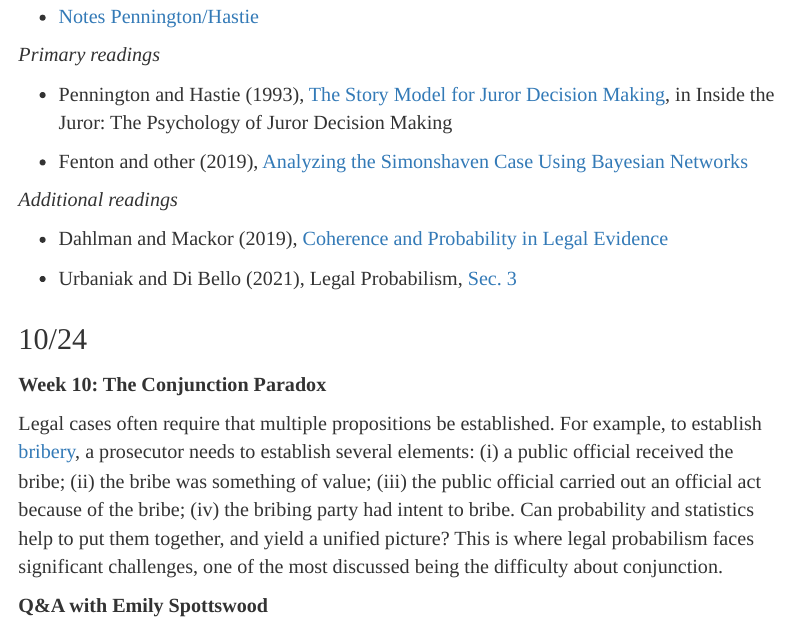
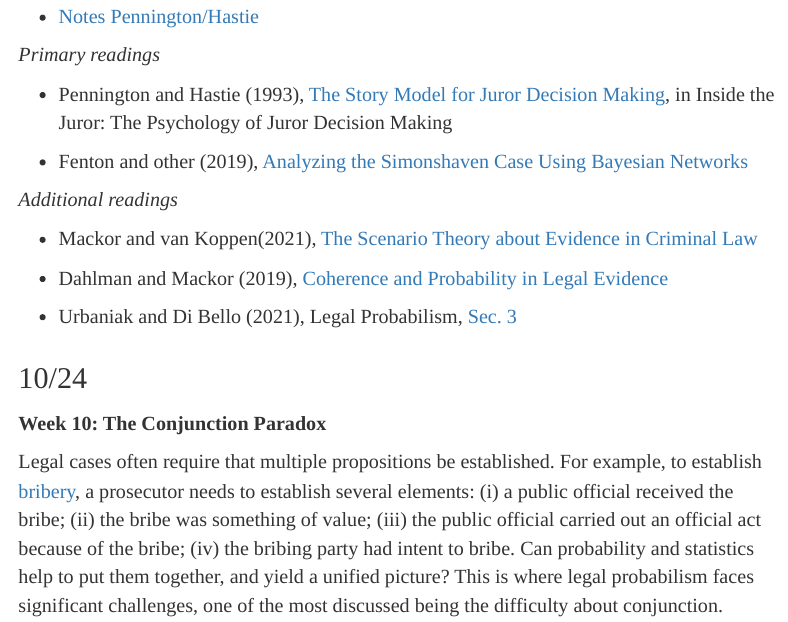
Before and after one commit to marcellodibello/legal-probabilism, an R Markdown document (index.Rmd): the page in a window 1100 px wide, from 9120 px down. The pictures show the output file index.html that the author committed with the source, opened offline.

Commit message:
scenario theory added

```diff
--- a/index.Rmd
+++ b/index.Rmd
@@ -504,6 +504,8 @@ The first two are legal scholars and philosophers, and the third is a cognitive
 
 *Additional readings*
 
+-  Mackor and van Koppen(2021), [The Scenario Theory about Evidence in Criminal Law](https://pure.rug.nl/ws/portalfiles/portal/645674351/oso_9780198859307_chapter_16.pdf)
+
 - Dahlman and Mackor (2019), [Coherence and Probability in Legal Evidence](https://lucris.lub.lu.se/ws/portalfiles/portal/75903137/Coherence_and_probability_in_legal_evidence.pdf)
 
 - Urbaniak and Di Bello (2021), Legal Probabilism, [Sec. 3](https://plato.stanford.edu/entries/legal-probabilism/#BayeNetwForLegaAppl)
```
Also changed, not shown: index.html.
